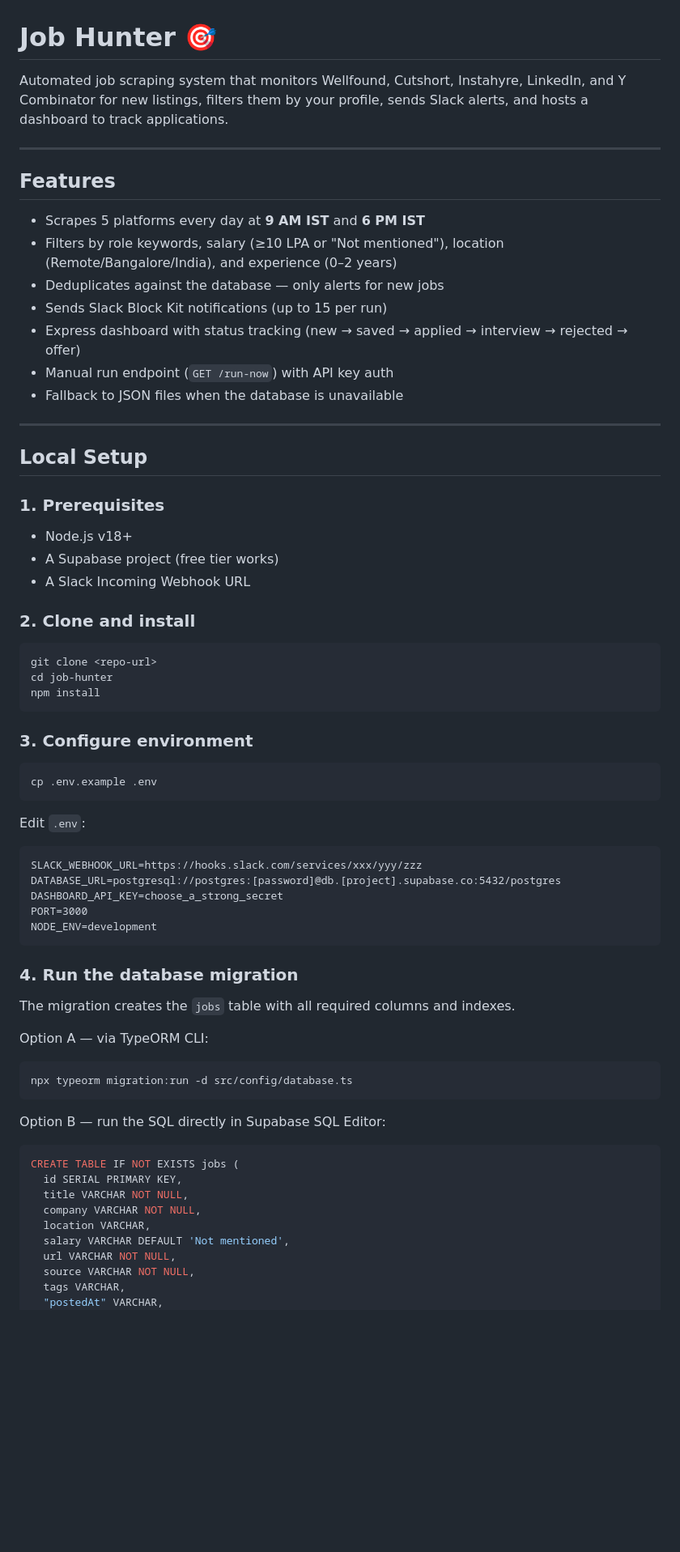
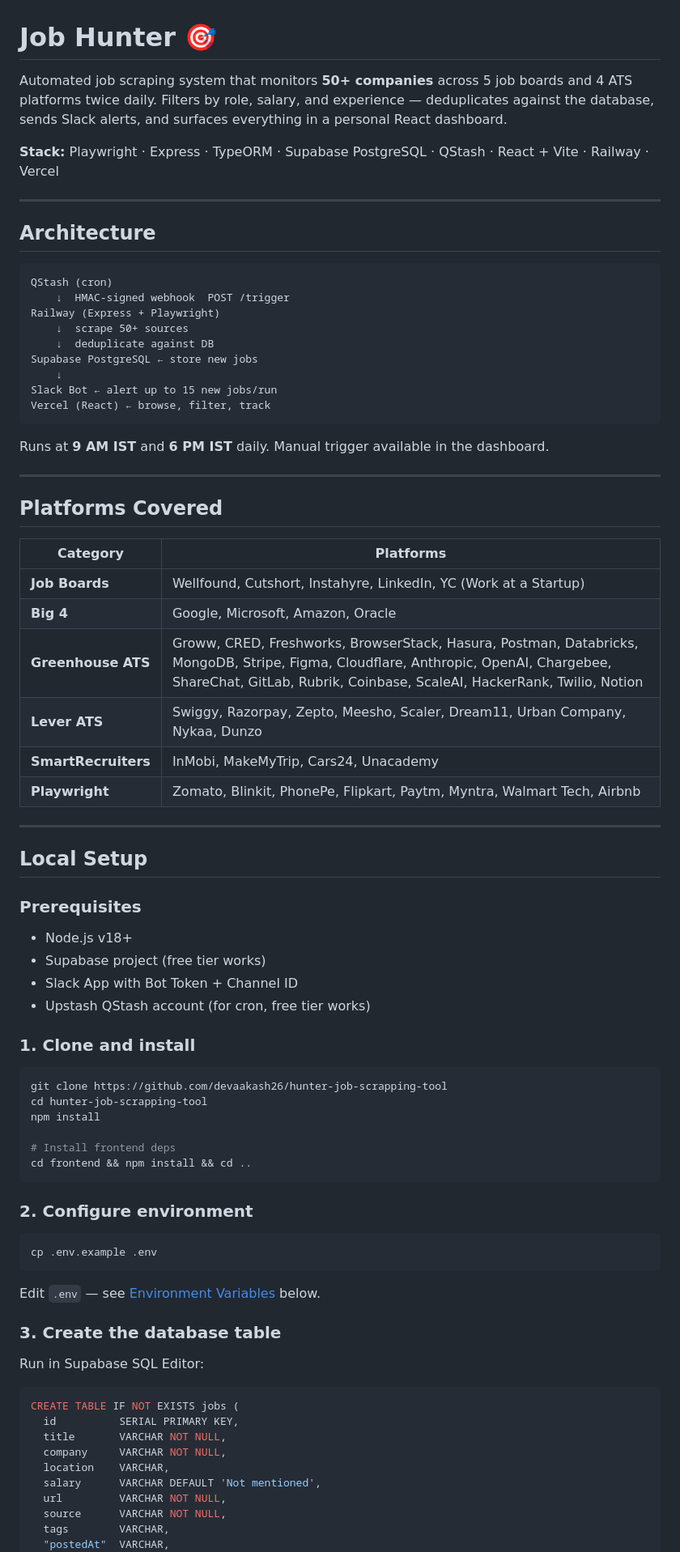
Before and after one commit to devaakash26/hunter-job-scrapping-tool, a Markdown page: README.md, the part around one of its changes. Shown at 81% size. GitHub-like rendering; blank space fills up the shorter version.

````diff
--- a/README.md
+++ b/README.md
@@ -1,72 +1,83 @@
 # Job Hunter 🎯
 
-Automated job scraping system that monitors Wellfound, Cutshort, Instahyre, LinkedIn, and Y Combinator for new listings, filters them by your profile, sends Slack alerts, and hosts a dashboard to track applications.
+Automated job scraping system that monitors **50+ companies** across 5 job boards and 4 ATS platforms twice daily. Filters by role, salary, and experience — deduplicates against the database, sends Slack alerts, and surfaces everything in a personal React dashboard.
+
+**Stack:** Playwright · Express · TypeORM · Supabase PostgreSQL · QStash · React + Vite · Railway · Vercel
 
 ---
 
-## Features
+## Architecture
 
-- Scrapes 5 platforms every day at **9 AM IST** and **6 PM IST**
-- Filters by role keywords, salary (≥10 LPA or "Not mentioned"), location (Remote/Bangalore/India), and experience (0–2 years)
-- Deduplicates against the database — only alerts for new jobs
-- Sends Slack Block Kit notifications (up to 15 per run)
-- Express dashboard with status tracking (new → saved → applied → interview → rejected → offer)
-- Manual run endpoint (`GET /run-now`) with API key auth
-- Fallback to JSON files when the database is unavailable
+```
+QStash (cron)
+    ↓  HMAC-signed webhook  POST /trigger
+Railway (Express + Playwright)
+    ↓  scrape 50+ sources
+    ↓  deduplicate against DB
+Supabase PostgreSQL ← store new jobs
+    ↓
+Slack Bot ← alert up to 15 new jobs/run
+Vercel (React) ← browse, filter, track
+```
+
+Runs at **9 AM IST** and **6 PM IST** daily. Manual trigger available in the dashboard.
+
+---
+
+## Platforms Covered
+
+| Category | Platforms |
+|---|---|
+| **Job Boards** | Wellfound, Cutshort, Instahyre, LinkedIn, YC (Work at a Startup) |
+| **Big 4** | Google, Microsoft, Amazon, Oracle |
+| **Greenhouse ATS** | Groww, CRED, Freshworks, BrowserStack, Hasura, Postman, Databricks, MongoDB, Stripe, Figma, Cloudflare, Anthropic, OpenAI, Chargebee, ShareChat, GitLab, Rubrik, Coinbase, ScaleAI, HackerRank, Twilio, Notion |
+| **Lever ATS** | Swiggy, Razorpay, Zepto, Meesho, Scaler, Dream11, Urban Company, Nykaa, Dunzo |
+| **SmartRecruiters** | InMobi, MakeMyTrip, Cars24, Unacademy |
+| **Playwright** | Zomato, Blinkit, PhonePe, Flipkart, Paytm, Myntra, Walmart Tech, Airbnb |
 
 ---
 
 ## Local Setup
 
-### 1. Prerequisites
+### Prerequisites
 
 - Node.js v18+
-- A Supabase project (free tier works)
-- A Slack Incoming Webhook URL
+- Supabase project (free tier works)
+- Slack App with Bot Token + Channel ID
+- Upstash QStash account (for cron, free tier works)
 
-### 2. Clone and install
+### 1. Clone and install
 
 ```bash
-git clone <repo-url>
-cd job-hunter
+git clone https://github.com/devaakash26/hunter-job-scrapping-tool
+cd hunter-job-scrapping-tool
 npm install
+
+# Install frontend deps
+cd frontend && npm install && cd ..
 ```
 
-### 3. Configure environment
+### 2. Configure environment
 
 ```bash
 cp .env.example .env
 ```
 
-Edit `.env`:
+Edit `.env` — see [Environment Variables](#environment-variables) below.
 
-```
-SLACK_WEBHOOK_URL=https://hooks.slack.com/services/xxx/yyy/zzz
-DATABASE_URL=postgresql://postgres:[password]@db.[project].supabase.co:5432/postgres
-DASHBOARD_API_KEY=choose_a_strong_secret
-PORT=3000
-NODE_ENV=development
-```
+### 3. Create the database table
 
-### 4. Run the database migration
+Run in Supabase SQL Editor:
 
-The migration creates the `jobs` table with all required columns and indexes.
-
-Option A — via TypeORM CLI:
-```bash
-npx typeorm migration:run -d src/config/database.ts
-```
-
-Option B — run the SQL directly in Supabase SQL Editor:
 ```sql
 CREATE TABLE IF NOT EXISTS jobs (
-  id SERIAL PRIMARY KEY,
-  title VARCHAR NOT NULL,
-  company VARCHAR NOT NULL,
-  location VARCHAR,
-  salary VARCHAR DEFAULT 'Not mentioned',
-  url VARCHAR NOT NULL,
-  source VARCHAR NOT NULL,
-  tags VARCHAR,
-  "postedAt" VARCHAR,
+  id          SERIAL PRIMARY KEY,
+  title       VARCHAR NOT NULL,
+  company     VARCHAR NOT NULL,
+  location    VARCHAR,
+  salary      VARCHAR DEFAULT 'Not mentioned',
+  url         VARCHAR NOT NULL,
+  source      VARCHAR NOT NULL,
+  tags        VARCHAR,
+  "postedAt"  VARCHAR,
   "easyApply" BOOLEAN DEFAULT FALSE,
````
Also changed, not shown: other parts of README.md (+111 -98 lines).
